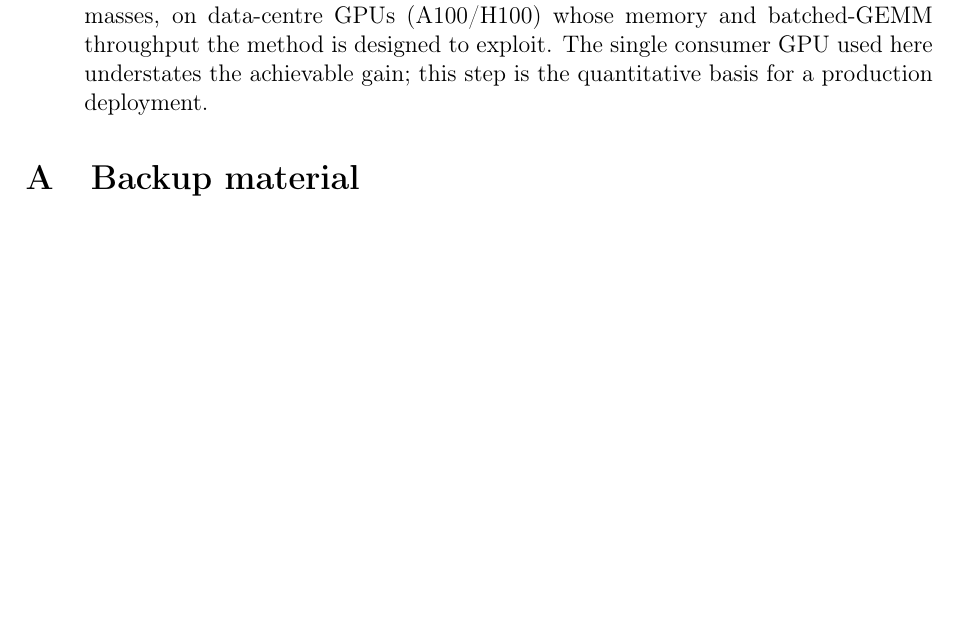
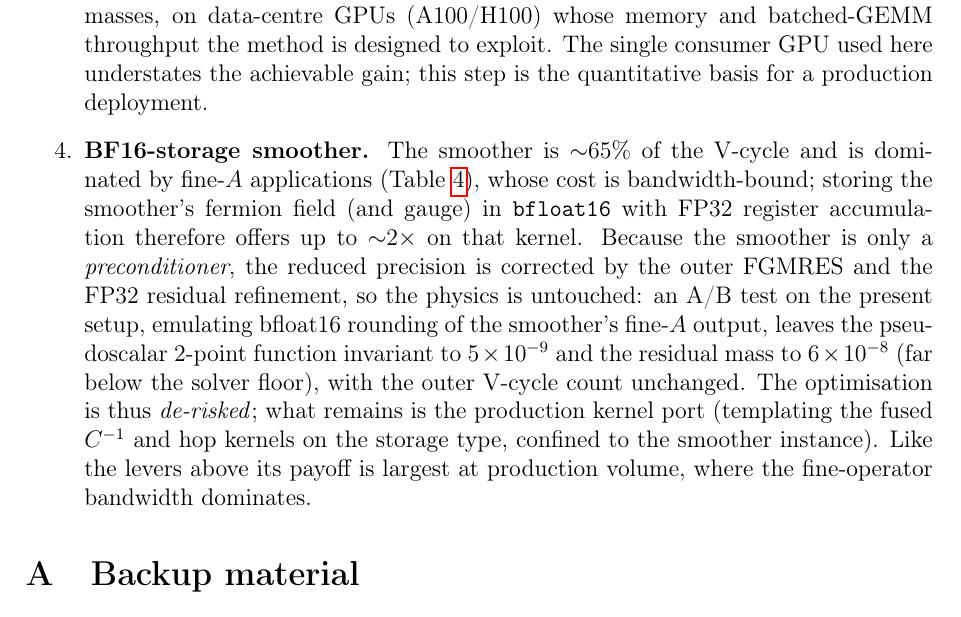
Before and after one commit to atsanroger/bridge_cuda, a LaTeX paper (docs/latex/pvprec_amg.tex): part of page 12 of 15, cut so that both start at the same text, the shorter picture padded with empty space. Compiled offline with pdfLaTeX.

Commit message:
pvprec_amg: add BF16-storage smoother to Future work (de-risked, 2pt-safe)
Records the proven-safe BF16 smoother lever: ~65% of the V-cycle is fine-A
applies (Table tab:vctime), bandwidth-bound, so bf16 storage gives up to ~2x;
A/B test shows 2pt invariant to 5e-9 / m_res to 6e-8, V-cycle count unchanged.
Remaining work = production kernel port (storage-templated C^-1/hop, smoother
only). Tracked on branch feat/bf16-storage-smoother.

```diff
--- a/docs/latex/pvprec_amg.tex
+++ b/docs/latex/pvprec_amg.tex
@@ -765,6 +765,21 @@ smaller quark masses, on data-centre GPUs (A100/H100) whose memory and
 batched-GEMM throughput the method is designed to exploit. The single consumer GPU
 used here understates the achievable gain; this step is the quantitative basis for
 a production deployment.
+
+\item \textbf{BF16-storage smoother.} The smoother is ${\sim}65\%$ of the V-cycle
+and is dominated by fine-$\Aop$ applications (Table~\ref{tab:vctime}), whose cost is
+bandwidth-bound; storing the smoother's fermion field (and gauge) in
+\texttt{bfloat16} with FP32 register accumulation therefore offers up to ${\sim}2\times$
+on that kernel. Because the smoother is only a \emph{preconditioner}, the reduced
+precision is corrected by the outer FGMRES and the FP32 residual refinement, so the
+physics is untouched: an A/B test on the present setup, emulating bfloat16 rounding
+of the smoother's fine-$\Aop$ output, leaves the pseudoscalar 2-point function
+invariant to $5\times10^{-9}$ and the residual mass to $6\times10^{-8}$ (far below
+the solver floor), with the outer V-cycle count unchanged. The optimisation is thus
+\emph{de-risked}; what remains is the production kernel port (templating the fused
+$C^{-1}$ and hop kernels on the storage type, confined to the smoother instance).
+Like the levers above its payoff is largest at production volume, where the
+fine-operator bandwidth dominates.
 \end{enumerate}
 
 
```
